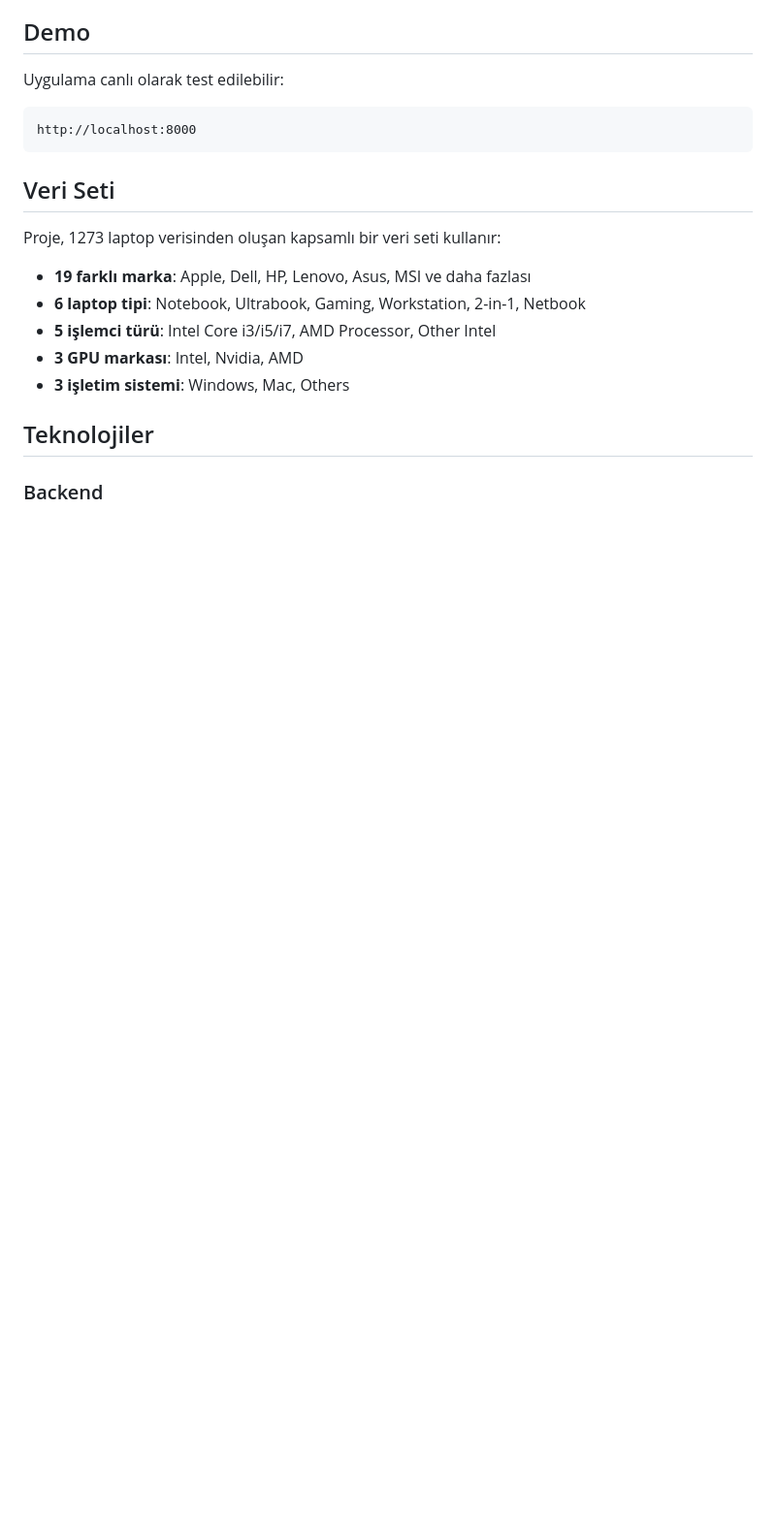
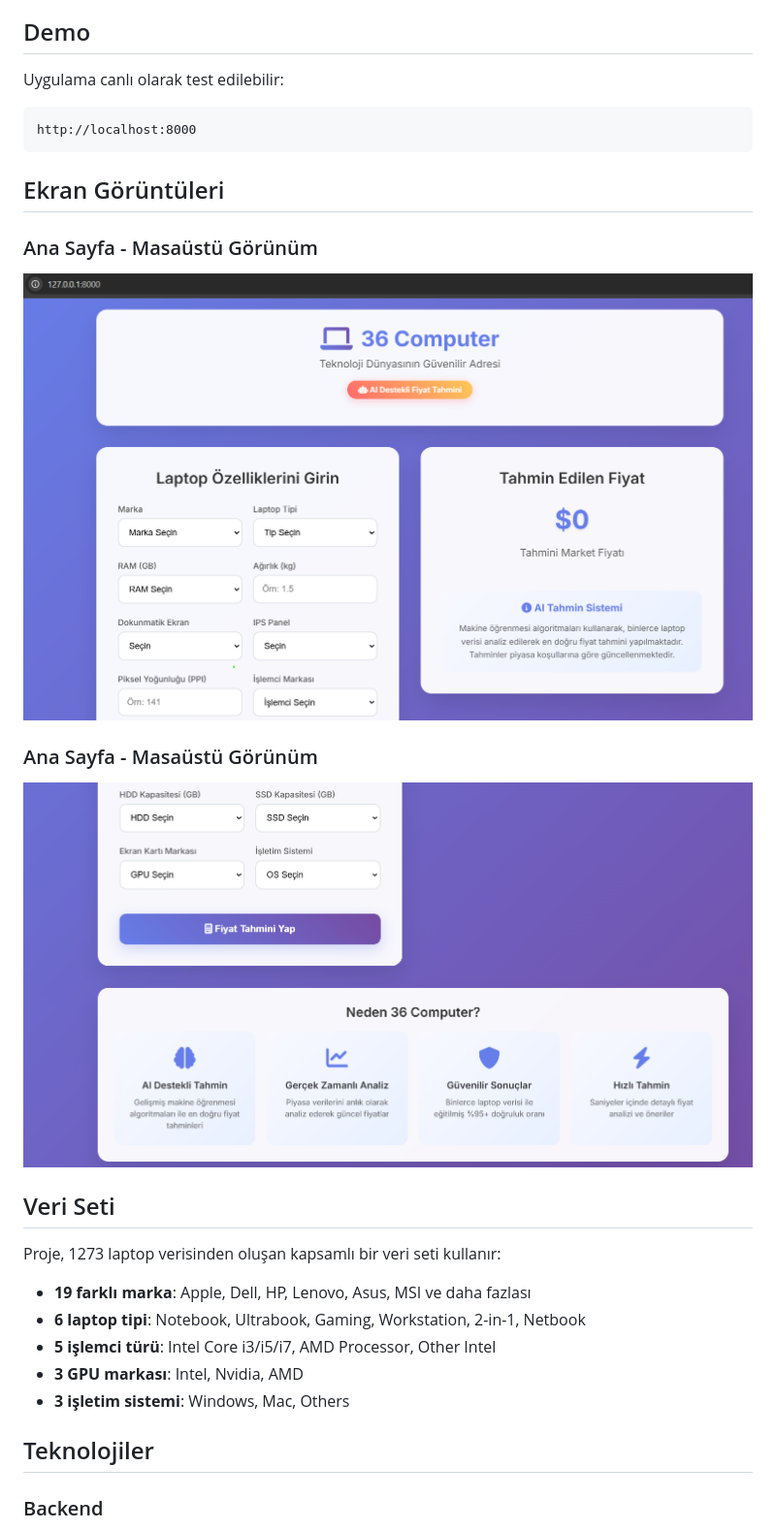
Before and after one commit to alihsancar/laptop-price-prediction, a Markdown page: README.md, the part around the change. Shown: that part at 97% size. Rendered like a GitHub page; pictures changed too: assets/screenshots/1.png (added), assets/screenshots/2.png (added); blank space fills up the shorter version.

Commit message:
readme updated and screenshots added.

````diff
--- a/README.md
+++ b/README.md
@@ -24,6 +24,14 @@ Uygulama canlı olarak test edilebilir:
 ```
 http://localhost:8000
 ```
+
+##  Ekran Görüntüleri
+
+###  Ana Sayfa - Masaüstü Görünüm
+![Ana Sayfa](assets/screenshots/1.png)
+
+###  Ana Sayfa - Masaüstü Görünüm
+![Ana Sayfa](assets/screenshots/2.png)
 
 ##  Veri Seti
 
````
